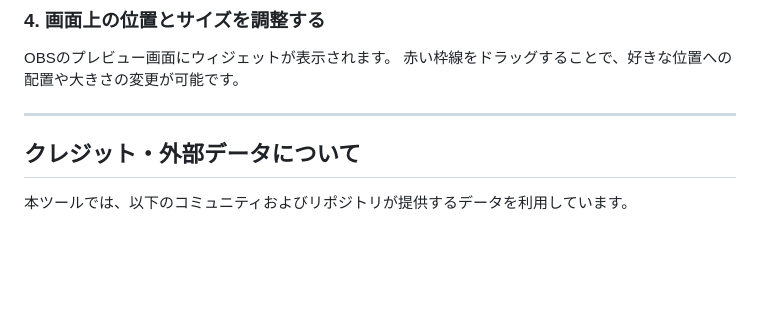
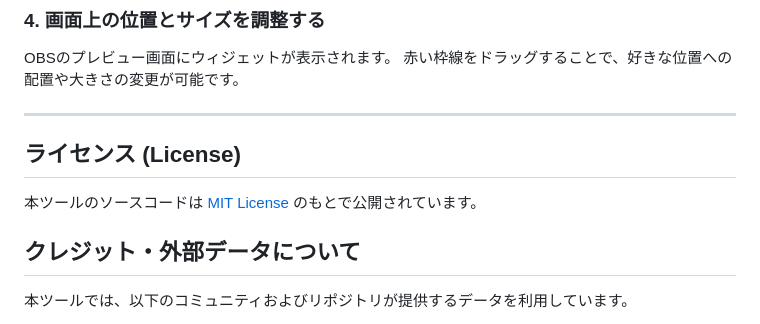
Before and after one commit to WasurEngel/arbs-widget, a Markdown page: README.md, the part around the change. GitHub-like rendering; blank space fills up the shorter version.

```diff
--- a/README.md
+++ b/README.md
@@ -42,6 +42,9 @@ OBSのプレビュー画面にウィジェットが表示されます。 赤い
 
 ---
 
+## ライセンス (License)
+
+本ツールのソースコードは [MIT License](LICENSE) のもとで公開されています。
 
 ## クレジット・外部データについて
 
```
